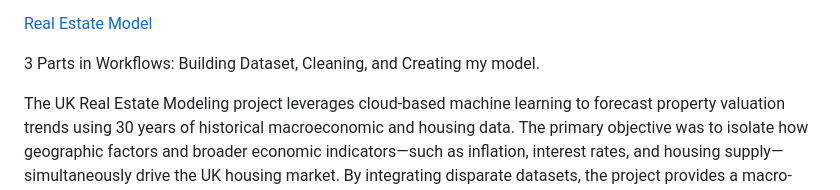
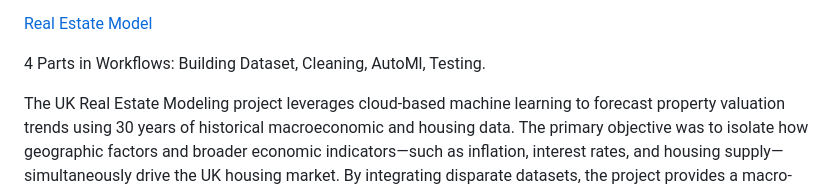
Before and after one commit to my-name-arch/Dooley-s-Portfolio, a Markdown page: Readme.MD, the part around the change. GitHub-like rendering.

Commit message:
Revise workflows section in Readme.MD
Updated the number of parts in workflows from 3 to 4, adding 'AutoMl' and 'Testing'.

```diff
--- a/Readme.MD
+++ b/Readme.MD
@@ -32,7 +32,7 @@ The technical architecture utilizes multiple python files, leveraging Tkinter fo
 
 [Real Estate Model](https://github.com/my-name-arch/Dooley-s-Portfolio/blob/main/.github/workflows/AutoMl.pdf)
 
-3 Parts in Workflows: Building Dataset, Cleaning, and Creating my model.
+4 Parts in Workflows: Building Dataset, Cleaning, AutoMl, Testing.
 
 The UK Real Estate Modeling project leverages cloud-based machine learning to forecast property valuation trends using 30 years of historical macroeconomic and housing data. The primary objective was to isolate how geographic factors and broader economic indicators—such as inflation, interest rates, and housing supply—simultaneously drive the UK housing market. By integrating disparate datasets, the project provides a macro-micro framework for real estate forecasting and investment risk assessment.
 
```
